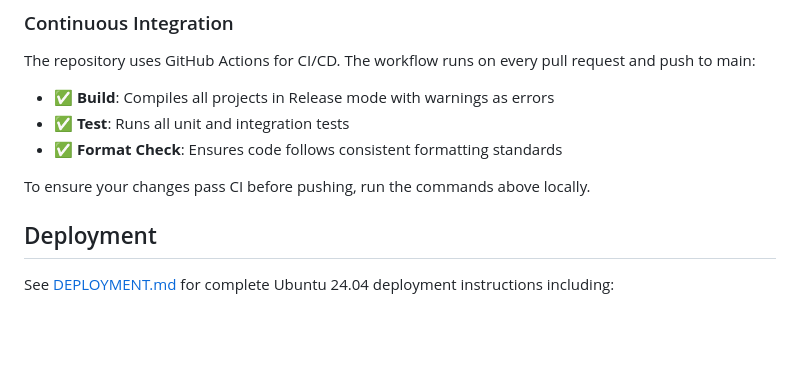
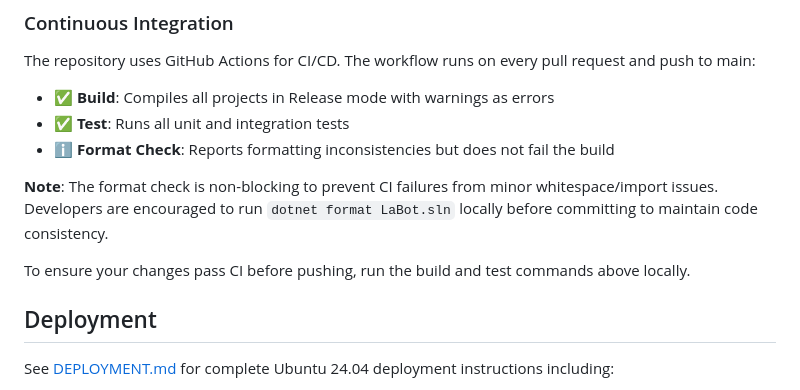
Before and after one commit to PeDave/LaBot, a Markdown page: README.md, the part around the change. Drawn GitHub-style; blank space fills up the shorter version.

Commit message:
Update README to reflect non-blocking format check
Co-authored-by: PeDave <32937843+PeDave@users.noreply.github.com>

```diff
--- a/README.md
+++ b/README.md
@@ -181,9 +181,11 @@ The repository uses GitHub Actions for CI/CD. The workflow runs on every pull re
 
 - ✅ **Build**: Compiles all projects in Release mode with warnings as errors
 - ✅ **Test**: Runs all unit and integration tests
-- ✅ **Format Check**: Ensures code follows consistent formatting standards
+- ℹ️ **Format Check**: Reports formatting inconsistencies but does not fail the build
 
-To ensure your changes pass CI before pushing, run the commands above locally.
+**Note**: The format check is non-blocking to prevent CI failures from minor whitespace/import issues. Developers are encouraged to run `dotnet format LaBot.sln` locally before committing to maintain code consistency.
+
+To ensure your changes pass CI before pushing, run the build and test commands above locally.
 
 ## Deployment
 
```
